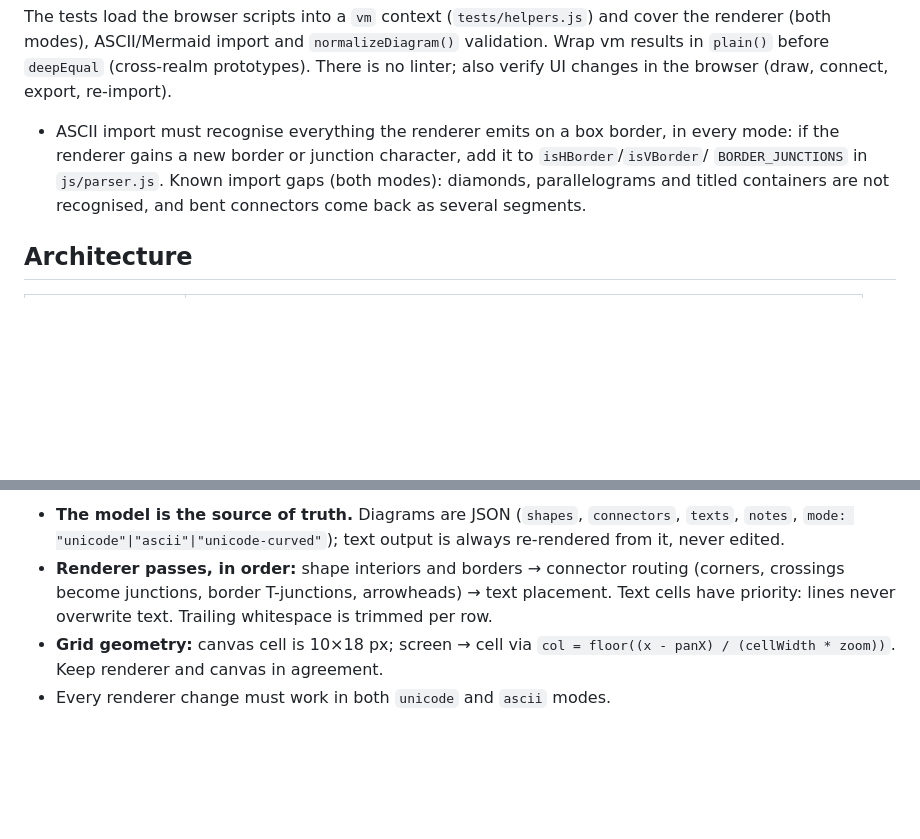
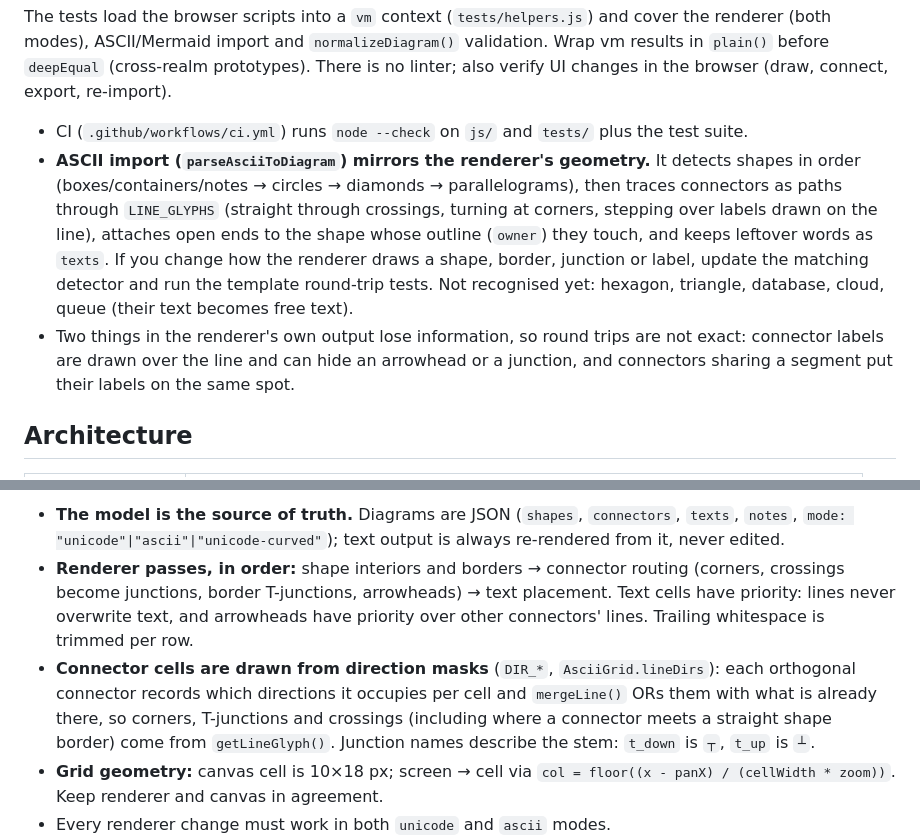
Before and after one commit to jozeta/AsciiFlow, a Markdown page: CLAUDE.md, 2 parts joined by grey strips. GitHub-like rendering; blank space fills up the shorter version.

```diff
--- a/CLAUDE.md
+++ b/CLAUDE.md
@@ -25,11 +25,17 @@ The tests load the browser scripts into a `vm` context (`tests/helpers.js`) and
 renderer (both modes), ASCII/Mermaid import and `normalizeDiagram()` validation. Wrap vm results
 in `plain()` before `deepEqual` (cross-realm prototypes). There is no linter; also verify UI
 changes in the browser (draw, connect, export, re-import).
-- ASCII import must recognise everything the renderer emits on a box border, in every mode: if
-  the renderer gains a new border or junction character, add it to `isHBorder`/`isVBorder`/
-  `BORDER_JUNCTIONS` in `js/parser.js`. Known import gaps (both modes): diamonds,
-  parallelograms and titled containers are not recognised, and bent connectors come back as
-  several segments.
+- CI (`.github/workflows/ci.yml`) runs `node --check` on `js/` and `tests/` plus the test suite.
+- **ASCII import (`parseAsciiToDiagram`) mirrors the renderer's geometry.** It detects shapes in
+  order (boxes/containers/notes → circles → diamonds → parallelograms), then traces connectors
+  as paths through `LINE_GLYPHS` (straight through crossings, turning at corners, stepping over
+  labels drawn on the line), attaches open ends to the shape whose outline (`owner`) they touch,
+  and keeps leftover words as `texts`. If you change how the renderer draws a shape, border,
+  junction or label, update the matching detector and run the template round-trip tests. Not
+  recognised yet: hexagon, triangle, database, cloud, queue (their text becomes free text).
+- Two things in the renderer's own output lose information, so round trips are not exact:
+  connector labels are drawn over the line and can hide an arrowhead or a junction, and
+  connectors sharing a segment put their labels on the same spot.
 
 ## Architecture
 
@@ -53,7 +59,13 @@ changes in the browser (draw, connect, export, re-import).
   `notes`, `mode: "unicode"|"ascii"|"unicode-curved"`); text output is always re-rendered from it, never edited.
 - **Renderer passes, in order:** shape interiors and borders → connector routing (corners,
   crossings become junctions, border T-junctions, arrowheads) → text placement. Text cells have
-  priority: lines never overwrite text. Trailing whitespace is trimmed per row.
+  priority: lines never overwrite text, and arrowheads have priority over other connectors'
+  lines. Trailing whitespace is trimmed per row.
+- **Connector cells are drawn from direction masks** (`DIR_*`, `AsciiGrid.lineDirs`): each
+  orthogonal connector records which directions it occupies per cell and `mergeLine()` ORs them
+  with what is already there, so corners, T-junctions and crossings (including where a connector
+  meets a straight shape border) come from `getLineGlyph()`. Junction names describe the stem:
+  `t_down` is `┬`, `t_up` is `┴`.
 - **Grid geometry:** canvas cell is 10×18 px; screen → cell via
   `col = floor((x - panX) / (cellWidth * zoom))`. Keep renderer and canvas in agreement.
 - Every renderer change must work in both `unicode` and `ascii` modes.
```
Also changed, not shown: CHANGELOG.md (+12 -0 lines), README.md (+5 -1 lines), docs/screenshots/editor.png, 10 other files.
